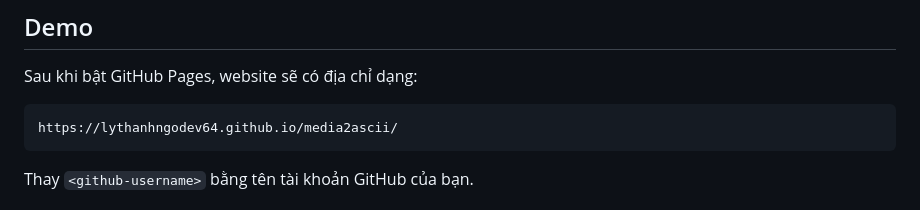
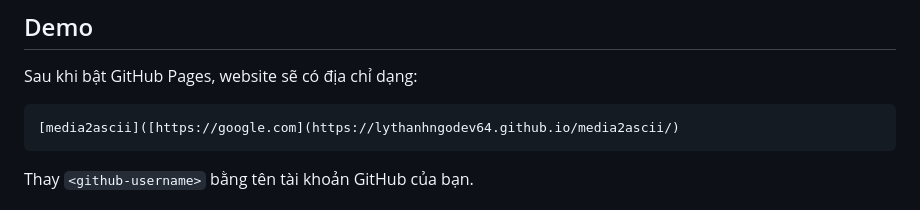
Before and after one commit to lythanhngodev64/media2ascii, a Markdown page: README.md, the part around the change. Drawn GitHub-style.

````diff
--- a/README.md
+++ b/README.md
@@ -34,7 +34,7 @@
 Sau khi bật GitHub Pages, website sẽ có địa chỉ dạng:
 
 ```text
-https://lythanhngodev64.github.io/media2ascii/
+[media2ascii]([https://google.com](https://lythanhngodev64.github.io/media2ascii/)
 ```
 
 Thay `<github-username>` bằng tên tài khoản GitHub của bạn.
````
